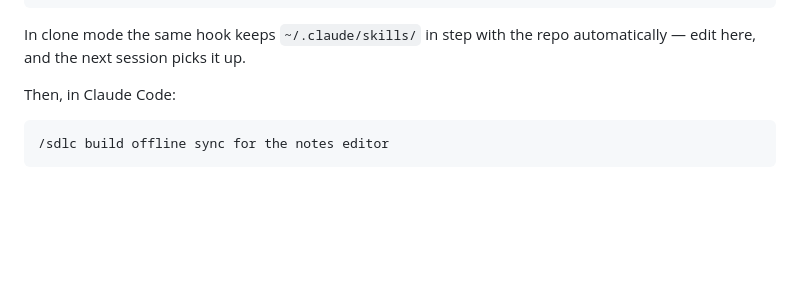
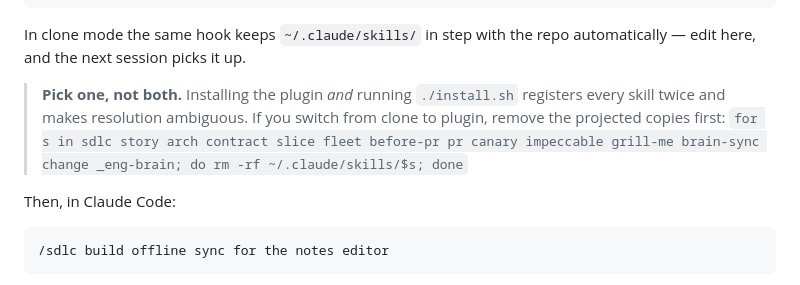
Before and after one commit to RamanaNani/eng-brain, a Markdown page: README.md, the part around the change. Drawn GitHub-style; blank space fills up the shorter version.

Commit message:
docs: warn against installing via both plugin and install.sh
Installing both registers every skill twice and makes resolution
ambiguous. Found while verifying the plugin path end to end.

Co-Authored-By: Claude Opus 5 (1M context) <noreply@anthropic.com>

```diff
--- a/README.md
+++ b/README.md
@@ -60,6 +60,11 @@ cd eng-brain
 
 In clone mode the same hook keeps `~/.claude/skills/` in step with the repo automatically —
 edit here, and the next session picks it up.
+
+> **Pick one, not both.** Installing the plugin *and* running `./install.sh` registers
+> every skill twice and makes resolution ambiguous. If you switch from clone to plugin,
+> remove the projected copies first:
+> `for s in sdlc story arch contract slice fleet before-pr pr canary impeccable grill-me brain-sync change _eng-brain; do rm -rf ~/.claude/skills/$s; done`
 
 Then, in Claude Code:
 
```
